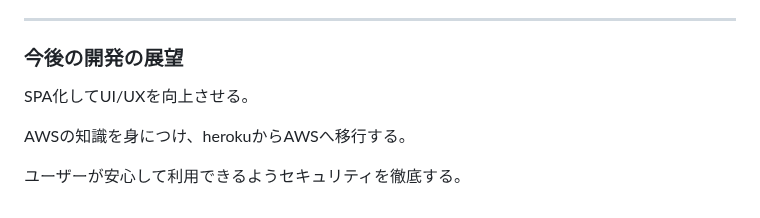
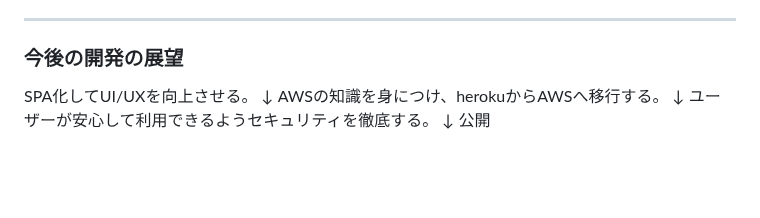
Before and after one commit to 8maguchi8ruki/FeedListener, a Markdown page: README.md, the part around the change. GitHub-like rendering; blank space fills up the shorter version.

```diff
--- a/README.md
+++ b/README.md
@@ -90,7 +90,9 @@ BeautifulSoupが返すデータには改行文字列(\n)も含むため、改行
 <h3>今後の開発の展望</h3>
 
 SPA化してUI/UXを向上させる。
-
+↓
 AWSの知識を身につけ、herokuからAWSへ移行する。
-
+↓
 ユーザーが安心して利用できるようセキュリティを徹底する。
+↓
+公開
```
